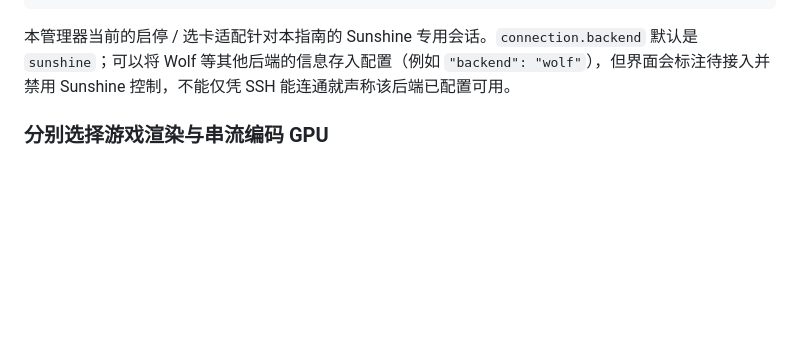
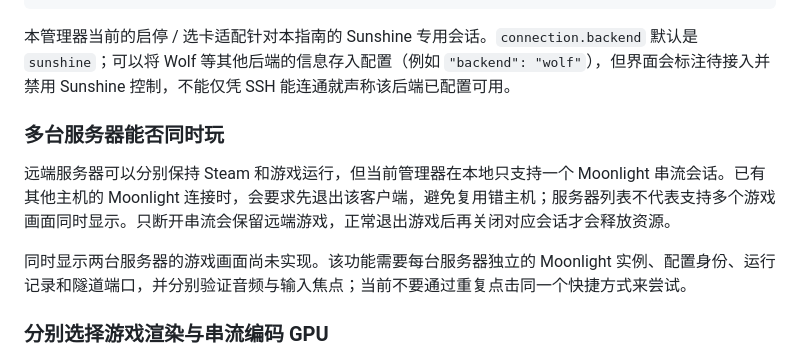
Before and after one commit to Haodong-Lei-Ray/gpu-over-ip-guide, a Markdown page: client.md, the part around the change. GitHub-like rendering; blank space fills up the shorter version.

Commit message:
Document current single-stream limit for multiple servers

```diff
--- a/client.md
+++ b/client.md
@@ -133,6 +133,12 @@ python scripts/open_remote_steam.py --servers private/servers.json --server lab-
 
 本管理器当前的启停 / 选卡适配针对本指南的 Sunshine 专用会话。`connection.backend` 默认是 `sunshine`；可以将 Wolf 等其他后端的信息存入配置（例如 `"backend": "wolf"`），但界面会标注待接入并禁用 Sunshine 控制，不能仅凭 SSH 能连通就声称该后端已配置可用。
 
+### 多台服务器能否同时玩
+
+远端服务器可以分别保持 Steam 和游戏运行，但当前管理器在本地只支持一个 Moonlight 串流会话。已有其他主机的 Moonlight 连接时，会要求先退出该客户端，避免复用错主机；服务器列表不代表支持多个游戏画面同时显示。只断开串流会保留远端游戏，正常退出游戏后再关闭对应会话才会释放资源。
+
+同时显示两台服务器的游戏画面尚未实现。该功能需要每台服务器独立的 Moonlight 实例、配置身份、运行记录和隧道端口，并分别验证音频与输入焦点；当前不要通过重复点击同一个快捷方式来尝试。
+
 ### 分别选择游戏渲染与串流编码 GPU
 
 前提：远端已完成 server.md 的 D 节集成。四卡窗口显示实际枚举到的所有 GPU，不限定恰好四张；每 10 秒刷新显存、GPU/编码利用率、温度、功耗与进程。同一 PID 的 `python*` 别名跨卡一致，详情保留 PID、原始进程名与显存。
```
Also changed, not shown: README.md (+2 -0 lines).
